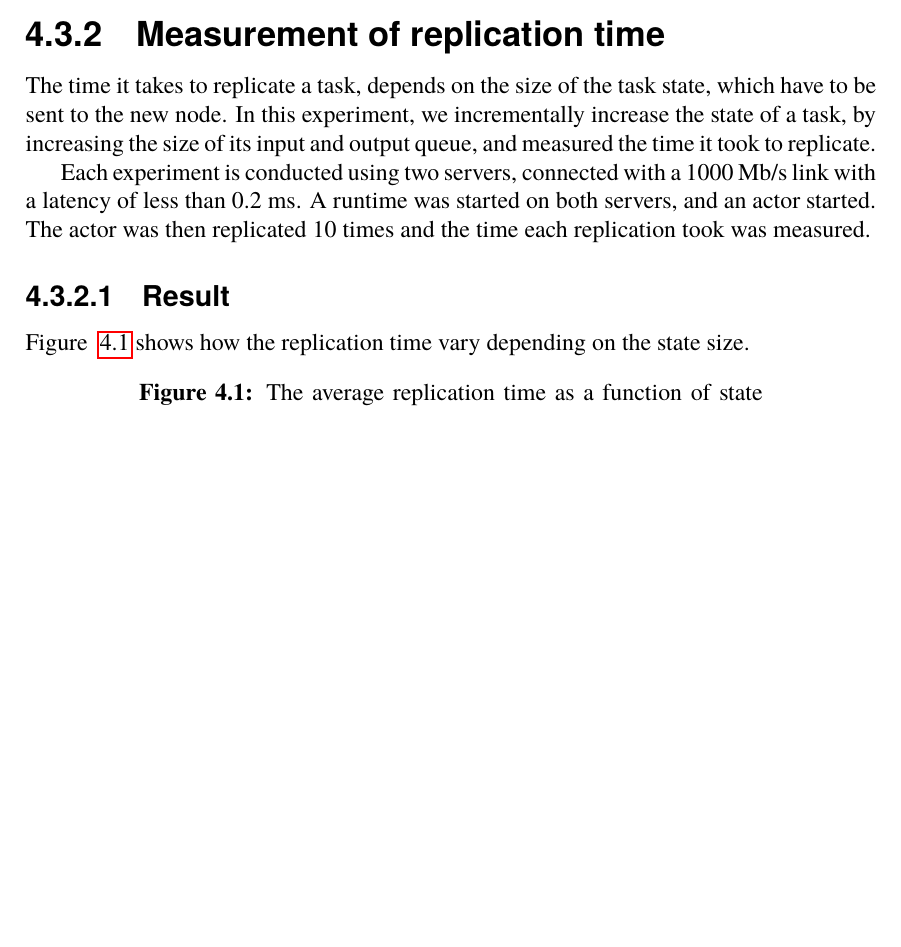
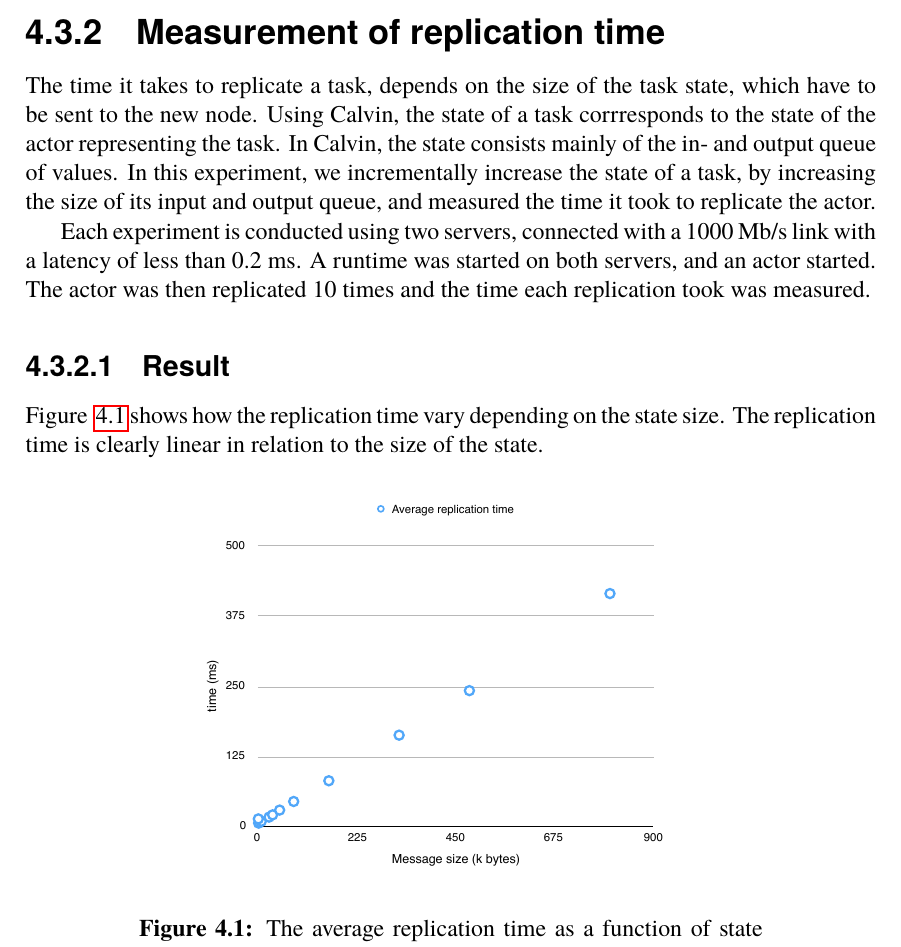
Before and after one commit to PStahl/master_thesis, a LaTeX thesis (report.tex): part of page 34 of 51, cut so that both start at the same text, the shorter picture padded with empty space. Compiled offline with pdfLaTeX.

Commit message:
add replication time result

```diff
--- a/report.tex
+++ b/report.tex
@@ -726,16 +726,16 @@ As mentioned in \ref{sec:time_t}, the time $t$ is the time it takes from that a
 %TODO
 
 \subsection{Measurement of replication time}
-The time it takes to replicate a task, depends on the size of the task state, which have to be sent to the new node. In this experiment, we incrementally increase the state of a task, by increasing the size of its input and output queue, and measured the time it took to replicate.
+The time it takes to replicate a task, depends on the size of the task state, which have to be sent to the new node. Using Calvin, the state of a task corrresponds to the state of the actor representing the task. In Calvin, the state consists mainly of the in- and output queue of values. In this experiment, we incrementally increase the state of a task, by increasing the size of its input and output queue, and measured the time it took to replicate the actor.
 
 Each experiment is conducted using two servers, connected with a $1000$ Mb/s link with a latency of less than $0.2$ ms. A runtime was started on both servers, and an actor started. The actor was then replicated 10 times and the time each replication took was measured.
 
 \subsubsection{Result}
-Figure ~\ref{fig:replication_time} shows how the replication time vary depending on the state size.
+Figure ~\ref{fig:replication_time} shows how the replication time vary depending on the state size. The replication time is clearly linear in relation to the size of the state.
 
 \begin{figure}[!hbt]
 \centering
-%\includegraphics[scale=2.5]{images/results/replication_time.pdf}
+\includegraphics[scale=1.0]{images/results/replication_time.pdf}
 \caption{The average replication time as a function of state size.}\label{fig:replication_time}
 \end{figure}
 
```
Also changed, not shown: images/results/replication_time.pdf (added).
